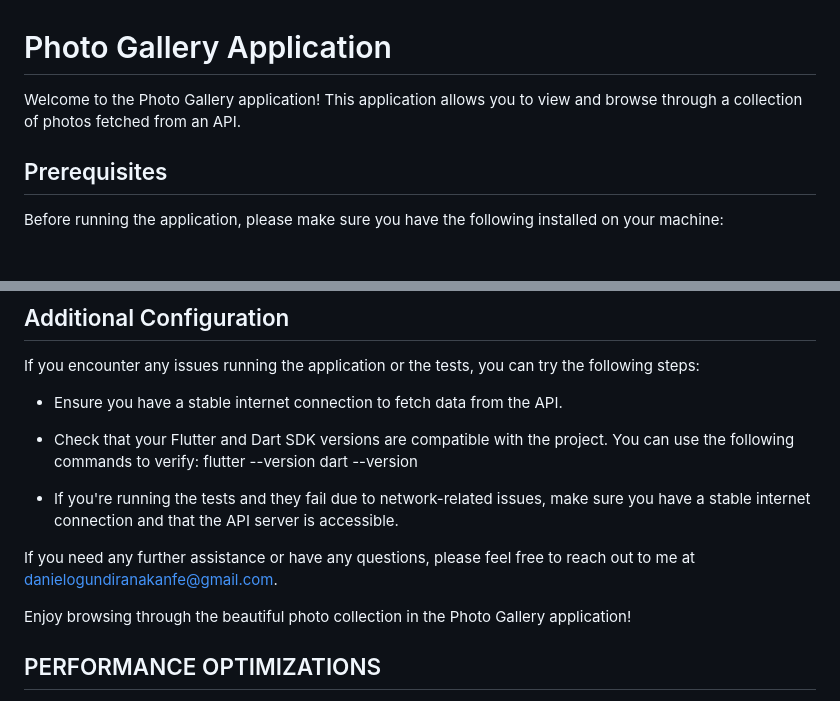
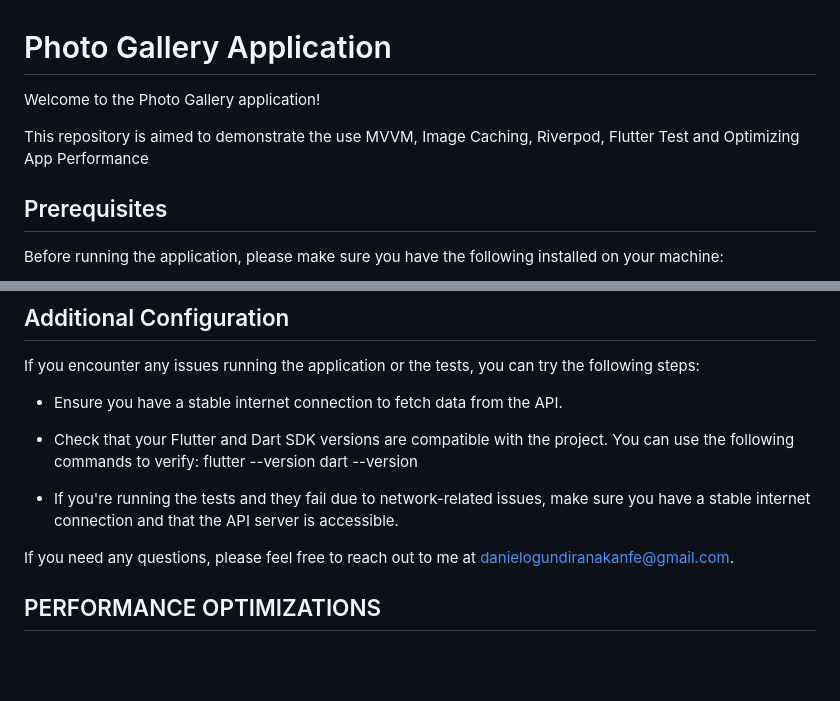
Before and after one commit to theakanfecode1/photo-gallery, a Markdown page: README.md, 2 parts joined by grey strips. GitHub-like rendering; blank space fills up the shorter version.

```diff
--- a/README.md
+++ b/README.md
@@ -1,7 +1,8 @@
 # Photo Gallery Application
 
-Welcome to the Photo Gallery application! This application allows you to view and browse through a
-collection of photos fetched from an API.
+Welcome to the Photo Gallery application!
+
+This repository is aimed to demonstrate the use MVVM, Image Caching, Riverpod, Flutter Test and Optimizing App Performance
 
 ## Prerequisites
 
@@ -62,10 +63,8 @@ If you encounter any issues running the application or the tests, you can try th
 - If you're running the tests and they fail due to network-related issues, make sure you have a
   stable internet connection and that the API server is accessible.
 
-If you need any further assistance or have any questions, please feel free to reach out to me at
+If you need any questions, please feel free to reach out to me at
 danielogundiranakanfe@gmail.com.
-
-Enjoy browsing through the beautiful photo collection in the Photo Gallery application!
 
 ## PERFORMANCE OPTIMIZATIONS
 
```
